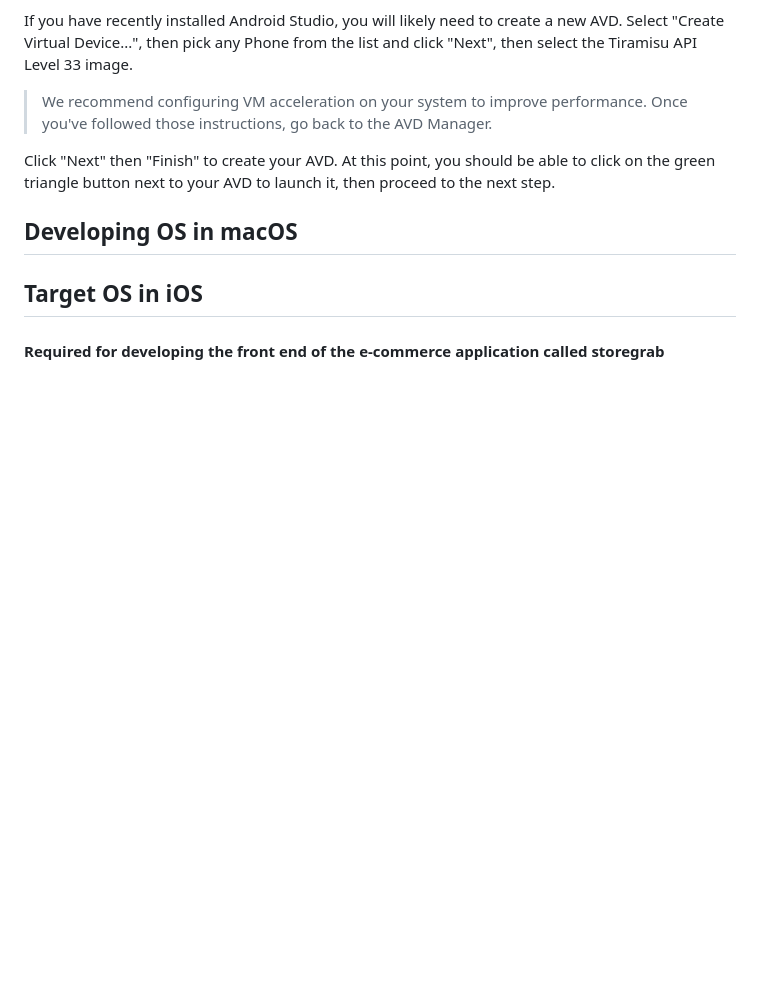
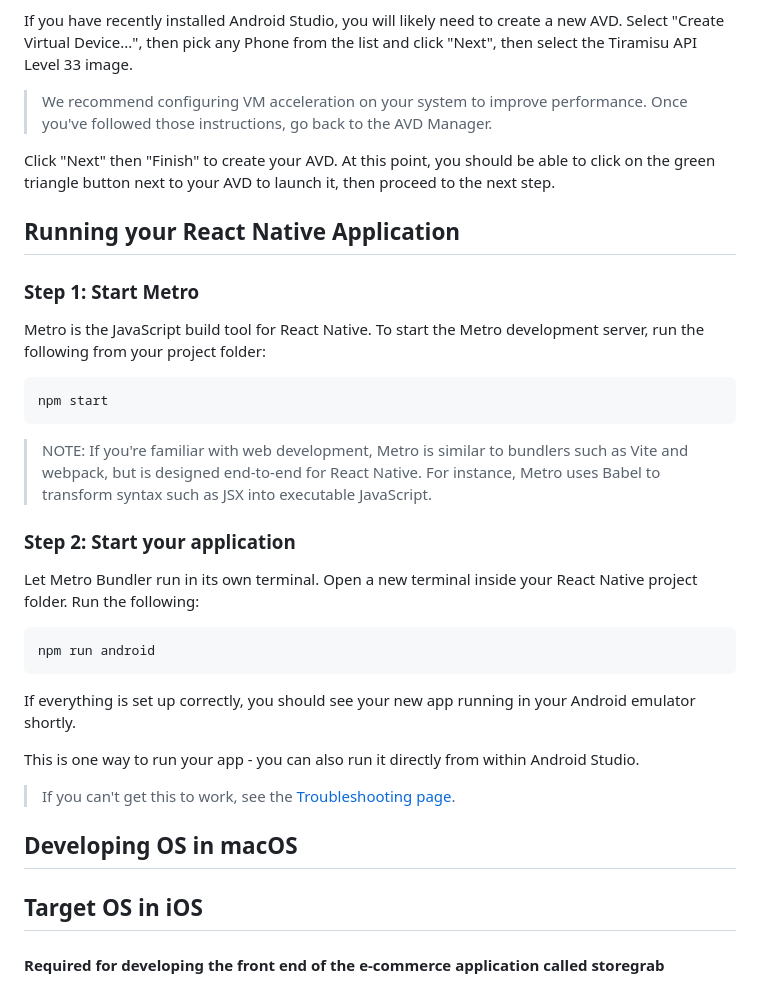
Before and after one commit to Udaykir02/GDP_Group-3, a Markdown page: setup.md, the part around the change. Drawn GitHub-style; blank space fills up the shorter version.

Commit message:
Mahesh Gudla - Group 3 - 02/02/2024

````diff
--- a/setup.md
+++ b/setup.md
@@ -175,6 +175,30 @@ If you have recently installed Android Studio, you will likely need to create a
 
 Click "Next" then "Finish" to create your AVD. At this point, you should be able to click on the green triangle button next to your AVD to launch it, then proceed to the next step.
 
+## Running your React Native Application
+
+### Step 1: Start Metro
+
+Metro is the JavaScript build tool for React Native. To start the Metro development server, run the following from your project folder:
+
+```
+npm start
+```
+>NOTE:
+If you're familiar with web development, Metro is similar to bundlers such as Vite and webpack, but is designed end-to-end for React Native. For instance, Metro uses Babel to transform syntax such as JSX into executable JavaScript.
+
+### Step 2: Start your application
+
+Let Metro Bundler run in its own terminal. Open a new terminal inside your React Native project folder. Run the following:
+
+```
+npm run android
+```
+If everything is set up correctly, you should see your new app running in your Android emulator shortly.
+
+This is one way to run your app - you can also run it directly from within Android Studio.
+
+> If you can't get this to work, see the [Troubleshooting page](https://reactnative.dev/docs/troubleshooting).
 
 ## Developing OS in macOS
 ## Target OS in iOS
````
